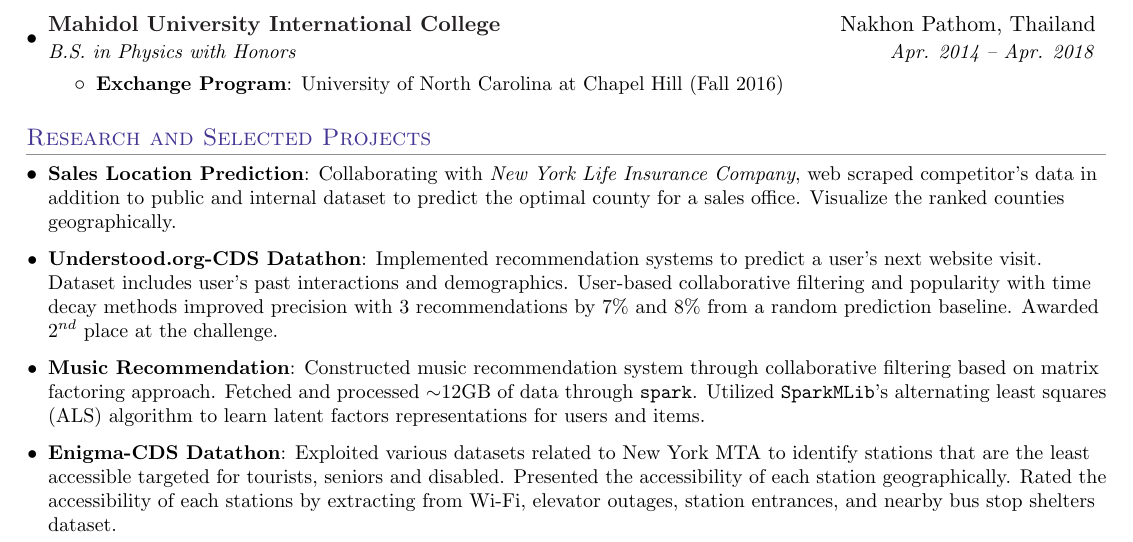
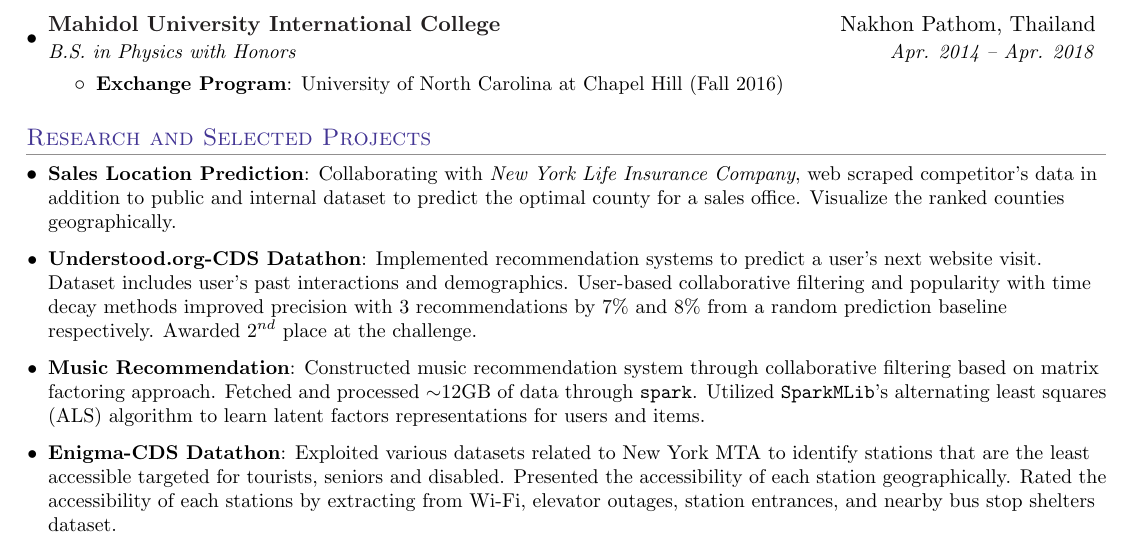
Before and after one commit to nopphrakornk/resume, a LaTeX CV (resume.tex): part of the page, cut so that both start at the same text. Compiled offline with pdfLaTeX.

Commit message:
clarified understood datathon

```diff
--- a/resume.tex
+++ b/resume.tex
@@ -175,7 +175,7 @@
 
 \resumeItem{Sales Location Prediction}{Collaborating with \textit{New York Life Insurance Company}, web scraped competitor's data in addition to public and internal dataset to predict the optimal county for a sales office. Visualize the ranked counties geographically.}
 
-\resumeItem{Understood.org-CDS Datathon}{Implemented recommendation systems to predict a user's next website visit. Dataset includes user's past interactions and demographics. User-based collaborative filtering and popularity with time decay methods improved precision with 3 recommendations by 7\% and 8\% from a random prediction baseline. Awarded $2^{nd}$ place at the challenge.}
+\resumeItem{Understood.org-CDS Datathon}{Implemented recommendation systems to predict a user's next website visit. Dataset includes user's past interactions and demographics. User-based collaborative filtering and popularity with time decay methods improved precision with 3 recommendations by 7\% and 8\% from a random prediction baseline respectively. Awarded $2^{nd}$ place at the challenge.}
 
 
 
```
Also changed, not shown: resume.pdf, 1 other file.
